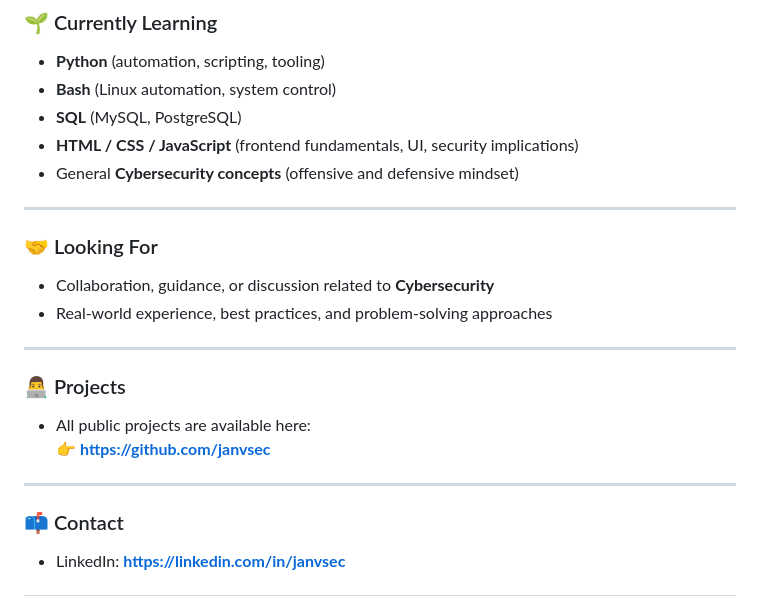
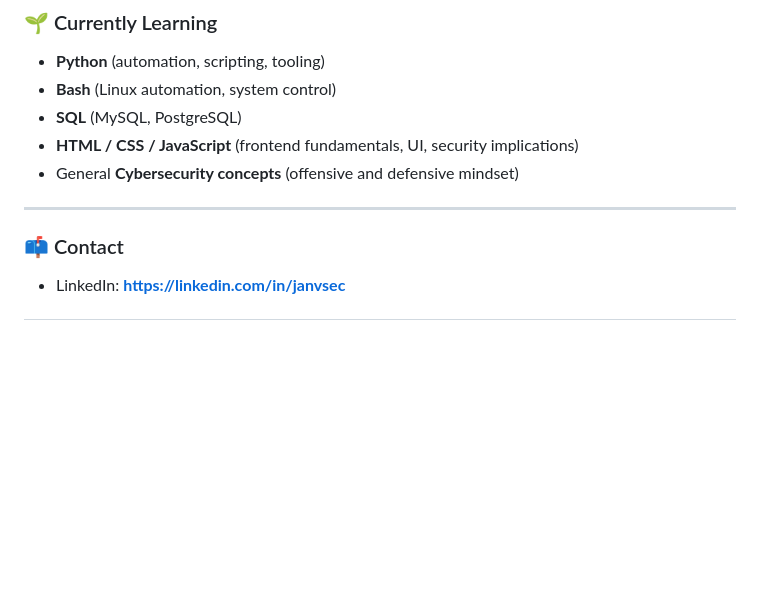
Before and after one commit to janvsec/janvsec, a Markdown page: README.md, the part around the change. Rendered like a GitHub page; blank space fills up the shorter version.

```diff
--- a/README.md
+++ b/README.md
@@ -26,17 +26,6 @@ I’m still learning and exploring different areas, with the goal of eventually
 
 ---
 
-### 🤝 Looking For
-- Collaboration, guidance, or discussion related to **Cybersecurity**
-- Real-world experience, best practices, and problem-solving approaches
-
----
-
-### 👨‍💻 Projects
-- All public projects are available here:
-  👉 **https://github.com/janvsec**
-
----
 
 ### 📫 Contact
 - LinkedIn: **https://linkedin.com/in/janvsec**
```
